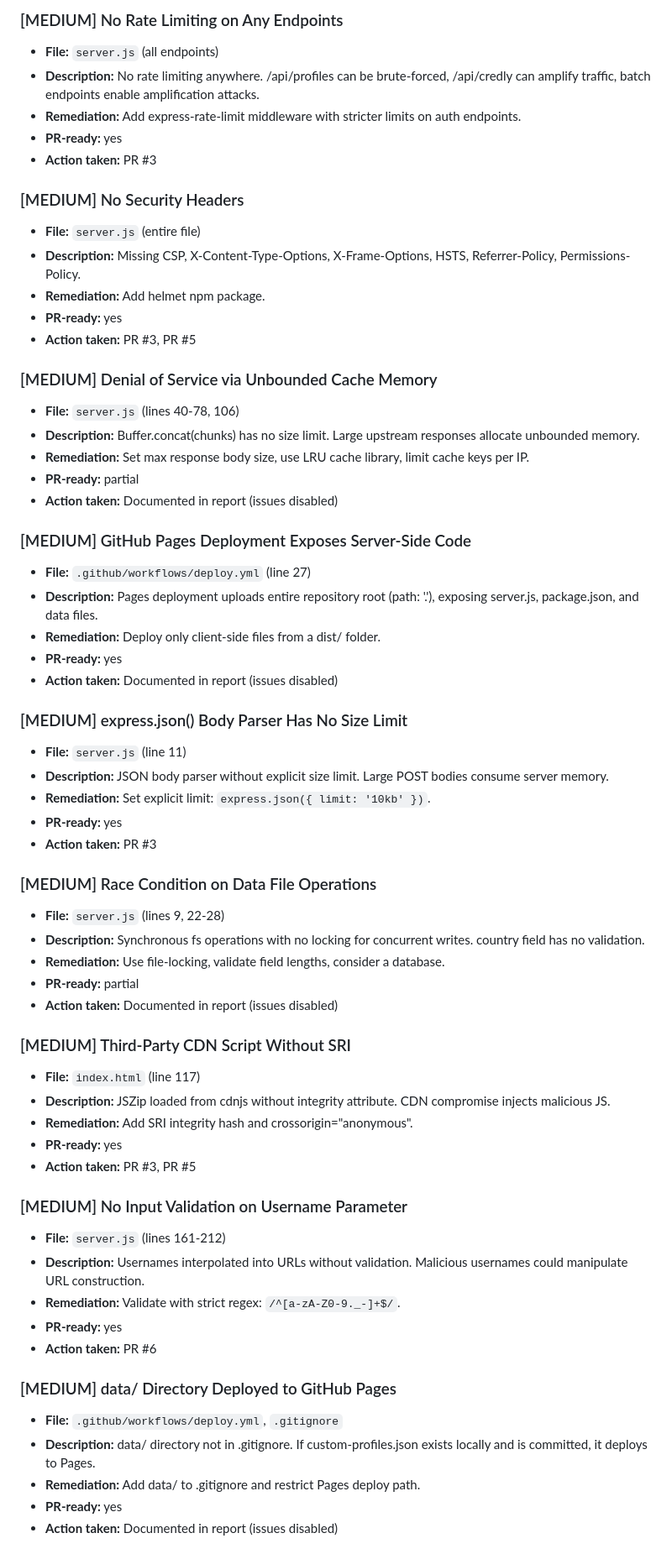
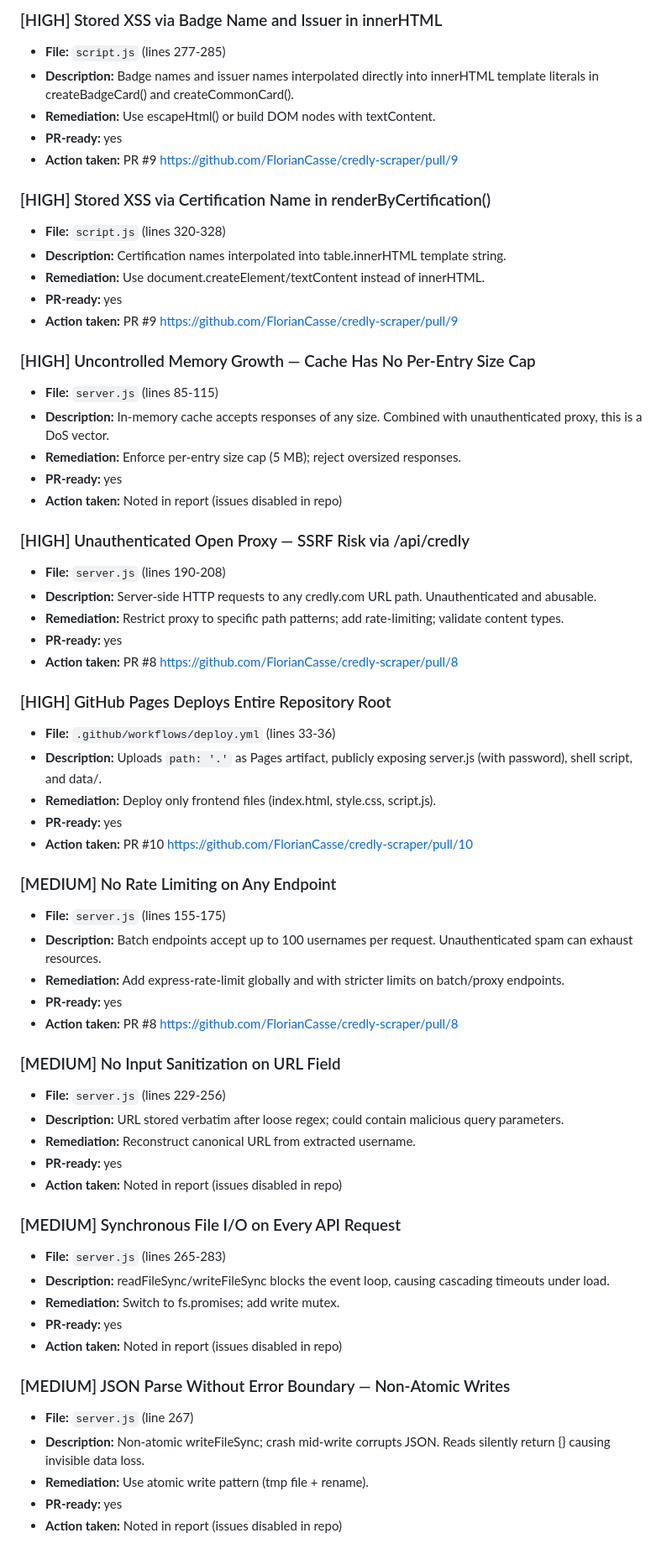
Before and after one commit to FlorianCasse/credly-scraper, a Markdown page: security-review-credly-scraper.md, the part around one of its changes. Shown at 84% size. GitHub-like rendering.

Commit message:
Add security review report (2026-04-12)

```diff
--- a/security-review-credly-scraper.md
+++ b/security-review-credly-scraper.md
@@ -61,64 +54,64 @@
 
-### [MEDIUM] No Rate Limiting on Any Endpoints
-- **File:** `server.js` (all endpoints)
-- **Description:** No rate limiting anywhere. /api/profiles can be brute-forced, /api/credly can amplify traffic, batch endpoints enable amplification attacks.
-- **Remediation:** Add express-rate-limit middleware with stricter limits on auth endpoints.
+### [HIGH] Stored XSS via Badge Name and Issuer in innerHTML
+- **File:** `script.js` (lines 277-285)
+- **Description:** Badge names and issuer names interpolated directly into innerHTML template literals in createBadgeCard() and createCommonCard().
+- **Remediation:** Use escapeHtml() or build DOM nodes with textContent.
 - **PR-ready:** yes
-- **Action taken:** PR #3
+- **Action taken:** PR #9 https://github.com/FlorianCasse/credly-scraper/pull/9
 
-### [MEDIUM] No Security Headers
-- **File:** `server.js` (entire file)
-- **Description:** Missing CSP, X-Content-Type-Options, X-Frame-Options, HSTS, Referrer-Policy, Permissions-Policy.
-- **Remediation:** Add helmet npm package.
+### [HIGH] Stored XSS via Certification Name in renderByCertification()
+- **File:** `script.js` (lines 320-328)
+- **Description:** Certification names interpolated into table.innerHTML template string.
+- **Remediation:** Use document.createElement/textContent instead of innerHTML.
 - **PR-ready:** yes
-- **Action taken:** PR #3, PR #5
+- **Action taken:** PR #9 https://github.com/FlorianCasse/credly-scraper/pull/9
 
-### [MEDIUM] Denial of Service via Unbounded Cache Memory
-- **File:** `server.js` (lines 40-78, 106)
-- **Description:** Buffer.concat(chunks) has no size limit. Large upstream responses allocate unbounded memory.
-- **Remediation:** Set max response body size, use LRU cache library, limit cache keys per IP.
-- **PR-ready:** partial
-- **Action taken:** Documented in report (issues disabled)
+### [HIGH] Uncontrolled Memory Growth — Cache Has No Per-Entry Size Cap
+- **File:** `server.js` (lines 85-115)
+- **Description:** In-memory cache accepts responses of any size. Combined with unauthenticated proxy, this is a DoS vector.
+- **Remediation:** Enforce per-entry size cap (5 MB); reject oversized responses.
+- **PR-ready:** yes
+- **Action taken:** Noted in report (issues disabled in repo)
 
-### [MEDIUM] GitHub Pages Deployment Exposes Server-Side Code
-- **File:** `.github/workflows/deploy.yml` (line 27)
-- **Description:** Pages deployment uploads entire repository root (path: '.'), exposing server.js, package.json, and data files.
-- **Remediation:** Deploy only client-side files from a dist/ folder.
+### [HIGH] Unauthenticated Open Proxy — SSRF Risk via /api/credly
+- **File:** `server.js` (lines 190-208)
+- **Description:** Server-side HTTP requests to any credly.com URL path. Unauthenticated and abusable.
+- **Remediation:** Restrict proxy to specific path patterns; add rate-limiting; validate content types.
 - **PR-ready:** yes
-- **Action taken:** Documented in report (issues disabled)
+- **Action taken:** PR #8 https://github.com/FlorianCasse/credly-scraper/pull/8
 
-### [MEDIUM] express.json() Body Parser Has No Size Limit
-- **File:** `server.js` (line 11)
-- **Description:** JSON body parser without explicit size limit. Large POST bodies consume server memory.
-- **Remediation:** Set explicit limit: `express.json({ limit: '10kb' })`.
+### [HIGH] GitHub Pages Deploys Entire Repository Root
+- **File:** `.github/workflows/deploy.yml` (lines 33-36)
+- **Description:** Uploads `path: '.'` as Pages artifact, publicly exposing server.js (with password), shell script, and data/.
+- **Remediation:** Deploy only frontend files (index.html, style.css, script.js).
 - **PR-ready:** yes
-- **Action taken:** PR #3
+- **Action taken:** PR #10 https://github.com/FlorianCasse/credly-scraper/pull/10
 
-### [MEDIUM] Race Condition on Data File Operations
-- **File:** `server.js` (lines 9, 22-28)
-- **Description:** Synchronous fs operations with no locking for concurrent writes. country field has no validation.
-- **Remediation:** Use file-locking, validate field lengths, consider a database.
-- **PR-ready:** partial
-- **Action taken:** Documented in report (issues disabled)
+### [MEDIUM] No Rate Limiting on Any Endpoint
+- **File:** `server.js` (lines 155-175)
+- **Description:** Batch endpoints accept up to 100 usernames per request. Unauthenticated spam can exhaust resources.
+- **Remediation:** Add express-rate-limit globally and with stricter limits on batch/proxy endpoints.
+- **PR-ready:** yes
+- **Action taken:** PR #8 https://github.com/FlorianCasse/credly-scraper/pull/8
 
-### [MEDIUM] Third-Party CDN Script Without SRI
-- **File:** `index.html` (line 117)
-- **Description:** JSZip loaded from cdnjs without integrity attribute. CDN compromise injects malicious JS.
-- **Remediation:** Add SRI integrity hash and crossorigin="anonymous".
+### [MEDIUM] No Input Sanitization on URL Field
+- **File:** `server.js` (lines 229-256)
+- **Description:** URL stored verbatim after loose regex; could contain malicious query parameters.
+- **Remediation:** Reconstruct canonical URL from extracted username.
 - **PR-ready:** yes
-- **Action taken:** PR #3, PR #5
+- **Action taken:** Noted in report (issues disabled in repo)
 
-### [MEDIUM] No Input Validation on Username Parameter
-- **File:** `server.js` (lines 161-212)
-- **Description:** Usernames interpolated into URLs without validation. Malicious usernames could manipulate URL construction.
-- **Remediation:** Validate with strict regex: `/^[a-zA-Z0-9._-]+$/`.
+### [MEDIUM] Synchronous File I/O on Every API Request
+- **File:** `server.js` (lines 265-283)
+- **Description:** readFileSync/writeFileSync blocks the event loop, causing cascading timeouts under load.
+- **Remediation:** Switch to fs.promises; add write mutex.
 - **PR-ready:** yes
-- **Action taken:** PR #6
+- **Action taken:** Noted in report (issues disabled in repo)
 
-### [MEDIUM] data/ Directory Deployed to GitHub Pages
-- **File:** `.github/workflows/deploy.yml`, `.gitignore`
-- **Description:** data/ directory not in .gitignore. If custom-profiles.json exists locally and is committed, it deploys to Pages.
-- **Remediation:** Add data/ to .gitignore and restrict Pages deploy path.
+### [MEDIUM] JSON Parse Without Error Boundary — Non-Atomic Writes
+- **File:** `server.js` (line 267)
+- **Description:** Non-atomic writeFileSync; crash mid-write corrupts JSON. Reads silently return {} causing invisible data loss.
+- **Remediation:** Use atomic write pattern (tmp file + rename).
 - **PR-ready:** yes
-- **Action taken:** Documented in report (issues disabled)
+- **Action taken:** Noted in report (issues disabled in repo)
 
```
Also changed, not shown: other parts of security-review-credly-scraper.md (+117 -75 lines).
